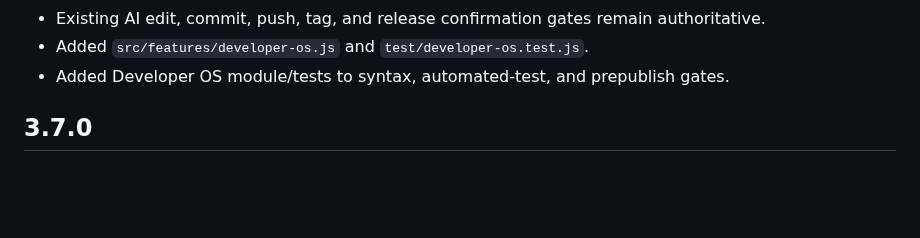
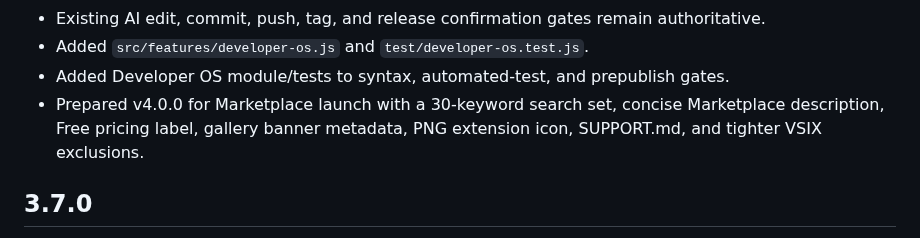
Before and after one commit to gitwithmasum/VS-Code-Command-Center, a Markdown page: CHANGELOG.md, the part around the change. GitHub-like rendering; blank space fills up the shorter version.

Commit message:
docs: record Marketplace readiness

```diff
--- a/CHANGELOG.md
+++ b/CHANGELOG.md
@@ -14,6 +14,7 @@
 - Existing AI edit, commit, push, tag, and release confirmation gates remain authoritative.
 - Added `src/features/developer-os.js` and `test/developer-os.test.js`.
 - Added Developer OS module/tests to syntax, automated-test, and prepublish gates.
+- Prepared v4.0.0 for Marketplace launch with a 30-keyword search set, concise Marketplace description, Free pricing label, gallery banner metadata, PNG extension icon, SUPPORT.md, and tighter VSIX exclusions.
 
 
 ## 3.7.0
```
